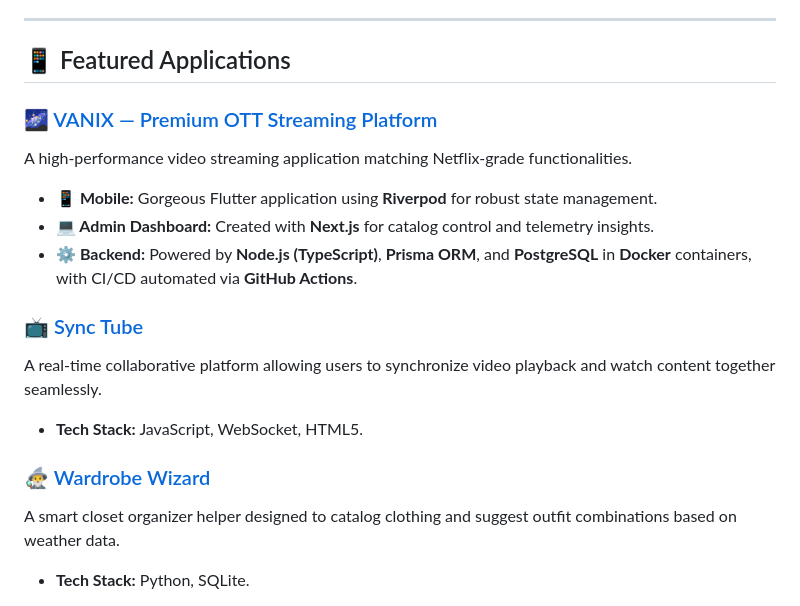
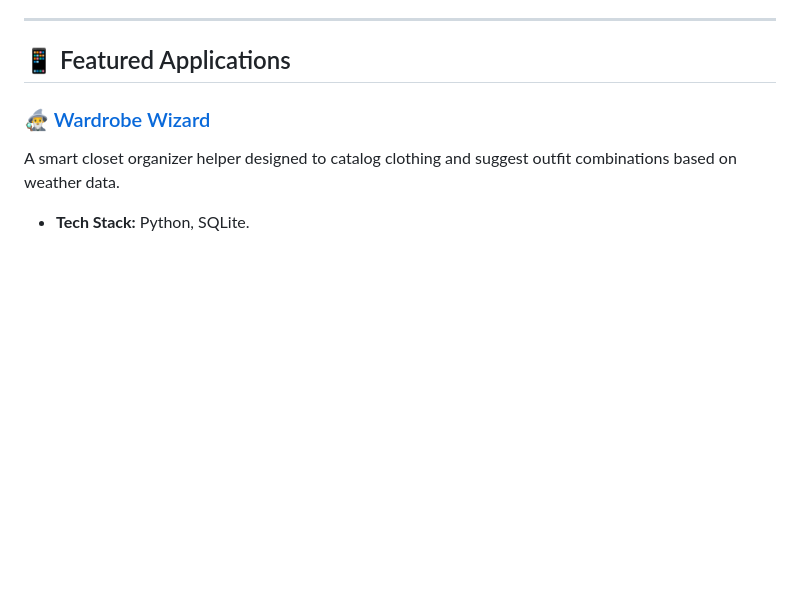
Before and after one commit to Hrudaideepak/Hrudaideepak, a Markdown page: README.md, the part around the change. GitHub-like rendering; blank space fills up the shorter version.

Commit message:
Update README to match current GitHub profile

```diff
--- a/README.md
+++ b/README.md
@@ -57,16 +57,6 @@ A developer utility that reviews code repositories and generates humorous, sarca
 ---
 
 ## 📱 Featured Applications
-
-### 🌌 [VANIX — Premium OTT Streaming Platform](https://github.com/Hrudaideepak/vanix-new)
-A high-performance video streaming application matching Netflix-grade functionalities.
-*   **📱 Mobile:** Gorgeous Flutter application using **Riverpod** for robust state management.
-*   **💻 Admin Dashboard:** Created with **Next.js** for catalog control and telemetry insights.
-*   **⚙️ Backend:** Powered by **Node.js (TypeScript)**, **Prisma ORM**, and **PostgreSQL** in **Docker** containers, with CI/CD automated via **GitHub Actions**.
-
-### 📺 [Sync Tube](https://github.com/Hrudaideepak/sync-tube)
-A real-time collaborative platform allowing users to synchronize video playback and watch content together seamlessly.
-* **Tech Stack:** JavaScript, WebSocket, HTML5.
 
 ### 🧙‍♂️ [Wardrobe Wizard](https://github.com/Hrudaideepak/WardrobeWizard)
 A smart closet organizer helper designed to catalog clothing and suggest outfit combinations based on weather data.
```
